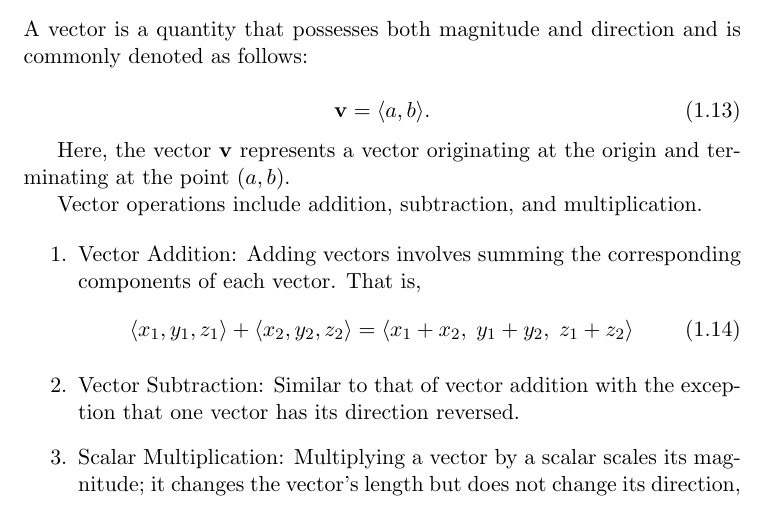
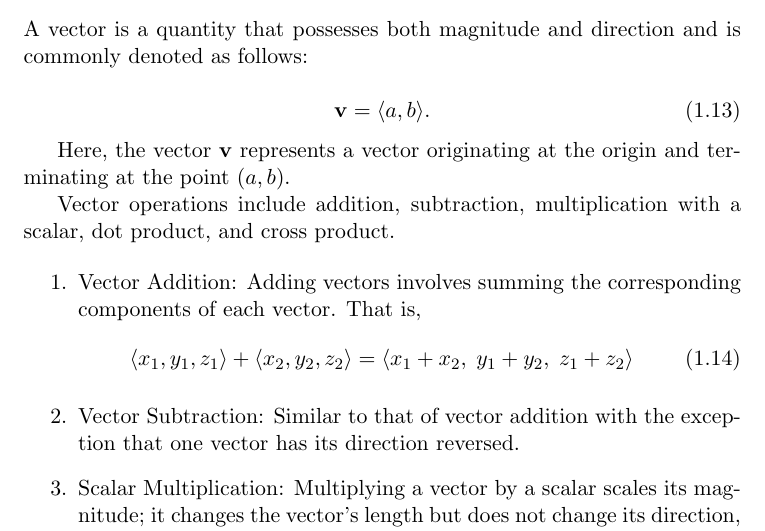
Before and after one commit to D4567J/My-Book, a LaTeX document (main.tex, which reads math.tex): part of page 4 of 10, cut so that both start at the same text. Compiled offline with pdfLaTeX.

Commit message:
Math update

```diff
--- a/math.tex
+++ b/math.tex
@@ -43,7 +43,7 @@ A vector is a quantity that possesses both magnitude and direction and is common
 
 Here, the vector $\mathbf{v}$ represents a vector originating at the origin and terminating at the point $(a,b)$.
 
-Vector operations include addition, subtraction, and multiplication.
+Vector operations include addition, subtraction, multiplication with a scalar, dot product, and cross product.
 
 \begin{enumerate}
     \item Vector Addition: Adding vectors involves summing the corresponding components of each vector. That is,
@@ -53,6 +53,7 @@ Vector operations include addition, subtraction, and multiplication.
         \end{equation}
     \item Vector Subtraction: Similar to that of vector addition with the exception that one vector has its direction reversed.
     \item Scalar Multiplication: Multiplying a vector by a scalar scales its magnitude; it changes the vector's length but does not change its direction, except that a negative scalar reverses the direction.
+    \item Dot Product:
 \end{enumerate}
 
 
```
Also changed, not shown: main.pdf, 5 other files.
